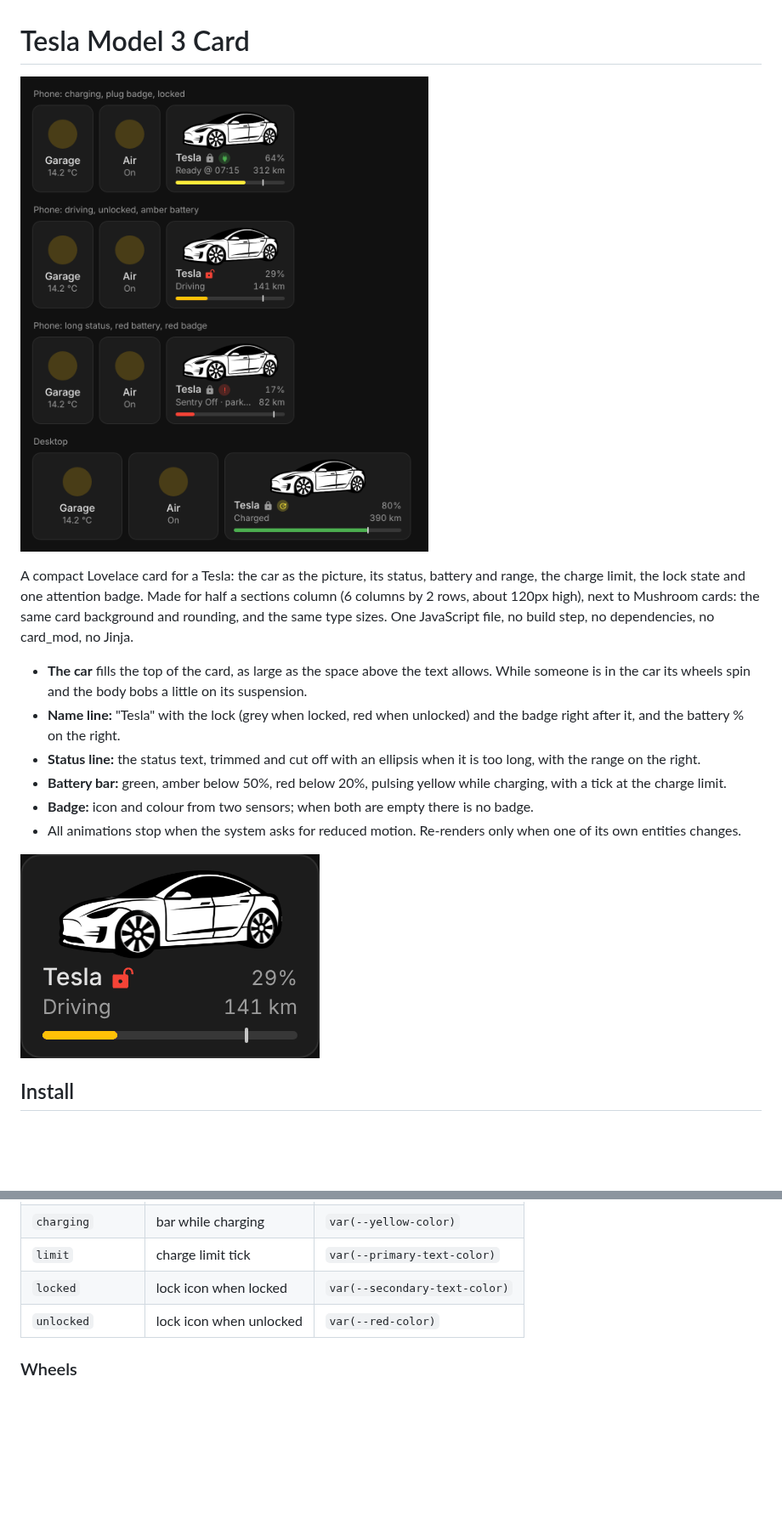
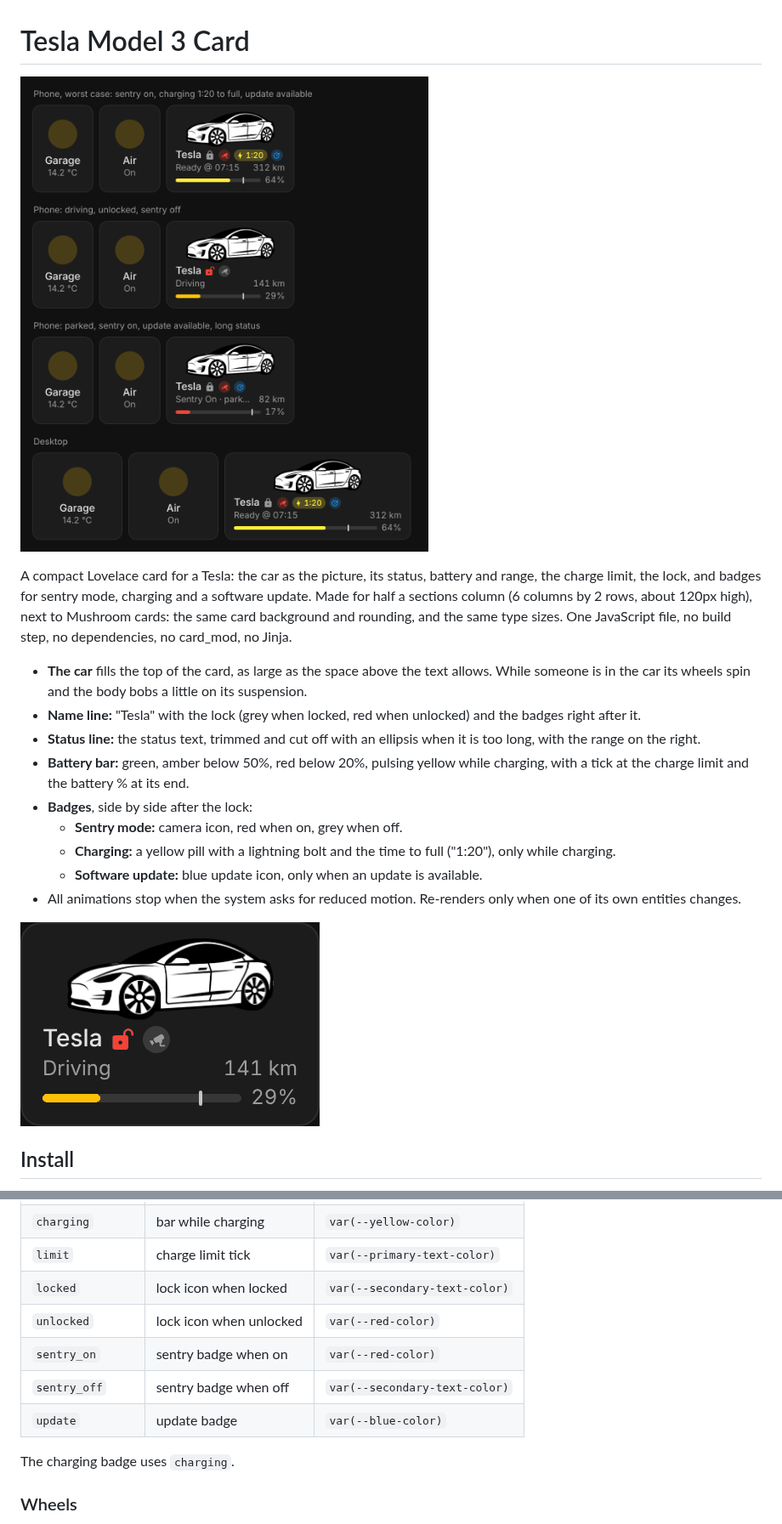
Before and after one commit to BarBaar44/tesla-model3-card, a Markdown page: README.md, 2 parts joined by grey strips. Shown at 85% size. Drawn GitHub-style; pictures changed too: animation.gif, shot.png; blank space fills up the shorter version.

```diff
--- a/README.md
+++ b/README.md
@@ -2,13 +2,16 @@
 
 ![Tesla Model 3 Card](https://raw.githubusercontent.com/BarBaar44/tesla-model3-card/main/shot.png)
 
-A compact Lovelace card for a Tesla: the car as the picture, its status, battery and range, the charge limit, the lock state and one attention badge. Made for half a sections column (6 columns by 2 rows, about 120px high), next to Mushroom cards: the same card background and rounding, and the same type sizes. One JavaScript file, no build step, no dependencies, no card_mod, no Jinja.
+A compact Lovelace card for a Tesla: the car as the picture, its status, battery and range, the charge limit, the lock, and badges for sentry mode, charging and a software update. Made for half a sections column (6 columns by 2 rows, about 120px high), next to Mushroom cards: the same card background and rounding, and the same type sizes. One JavaScript file, no build step, no dependencies, no card_mod, no Jinja.
 
 * **The car** fills the top of the card, as large as the space above the text allows. While someone is in the car its wheels spin and the body bobs a little on its suspension.
-* **Name line:** "Tesla" with the lock (grey when locked, red when unlocked) and the badge right after it, and the battery % on the right.
+* **Name line:** "Tesla" with the lock (grey when locked, red when unlocked) and the badges right after it.
 * **Status line:** the status text, trimmed and cut off with an ellipsis when it is too long, with the range on the right.
-* **Battery bar:** green, amber below 50%, red below 20%, pulsing yellow while charging, with a tick at the charge limit.
-* **Badge:** icon and colour from two sensors; when both are empty there is no badge.
+* **Battery bar:** green, amber below 50%, red below 20%, pulsing yellow while charging, with a tick at the charge limit and the battery % at its end.
+* **Badges**, side by side after the lock:
+  * **Sentry mode:** camera icon, red when on, grey when off.
+  * **Charging:** a yellow pill with a lightning bolt and the time to full ("1:20"), only while charging.
+  * **Software update:** blue update icon, only when an update is available.
 * All animations stop when the system asks for reduced motion. Re-renders only when one of its own entities changes.
 
 ![Driving: wheels spin, the body bobs](https://raw.githubusercontent.com/BarBaar44/tesla-model3-card/main/animation.gif)
@@ -74,6 +78,11 @@ Each key takes any CSS color (`"#ff9800"`, `orange`, `var(--orange-color)`).
 | `limit`          | charge limit tick             | `var(--primary-text-color)`  |
 | `locked`         | lock icon when locked         | `var(--secondary-text-color)`|
 | `unlocked`       | lock icon when unlocked       | `var(--red-color)`           |
+| `sentry_on`      | sentry badge when on          | `var(--red-color)`           |
+| `sentry_off`     | sentry badge when off         | `var(--secondary-text-color)`|
+| `update`         | update badge                  | `var(--blue-color)`          |
+
+The charging badge uses `charging`.
 
 ### Wheels
 
```
Also changed, not shown: other parts of README.md (+4 -3 lines), CHANGELOG.md (+14 -0 lines), CLAUDE.md (+4 -3 lines), 3 other files.
